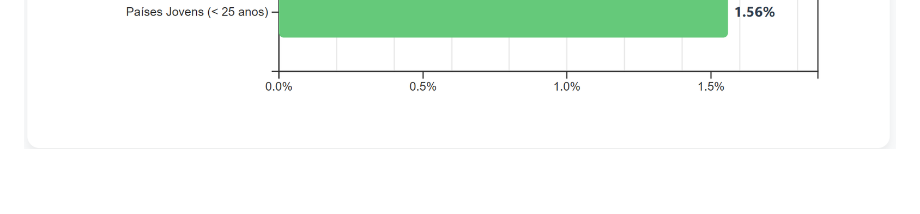
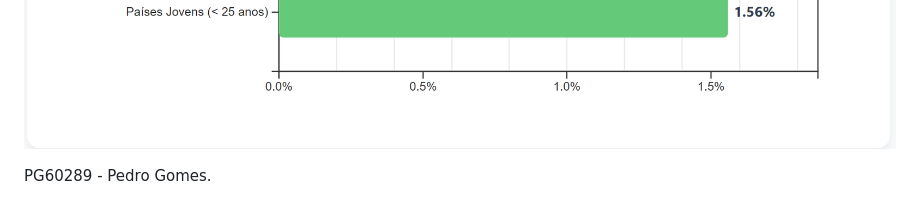
Before and after one commit to pedro74gomes/SVDC, a Markdown page: README.md, the part around the change. Rendered like a GitHub page.

```diff
--- a/README.md
+++ b/README.md
@@ -39,3 +39,5 @@ Abaixo encontram-se capturas de ecrã das visualizações desenvolvidas:
 ![](visao3.png)
 ![](visao4.png)
 ![](visao5.png)
+
+PG60289 - Pedro Gomes.
```
